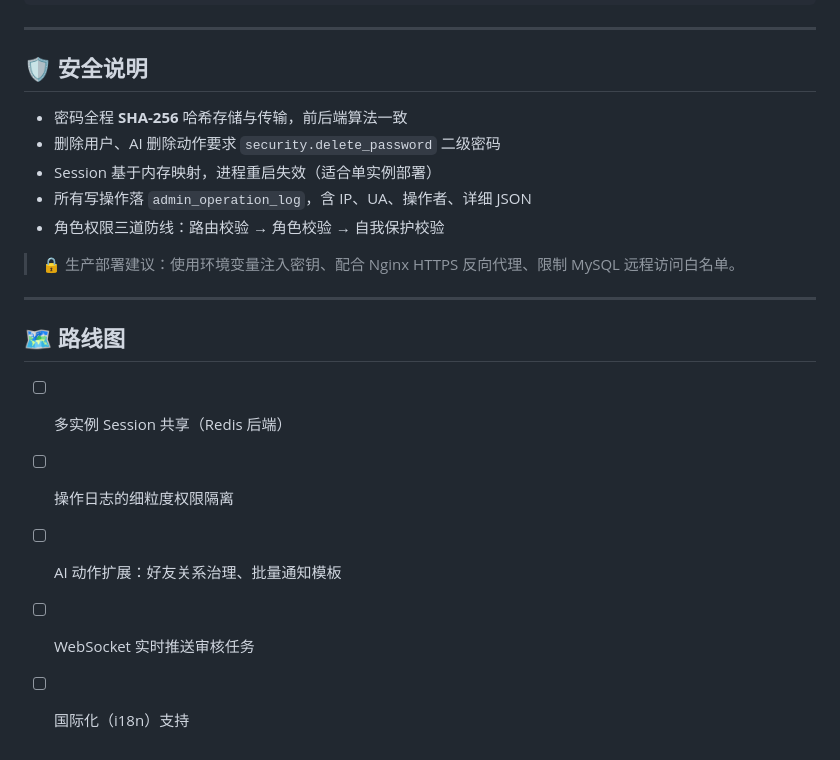
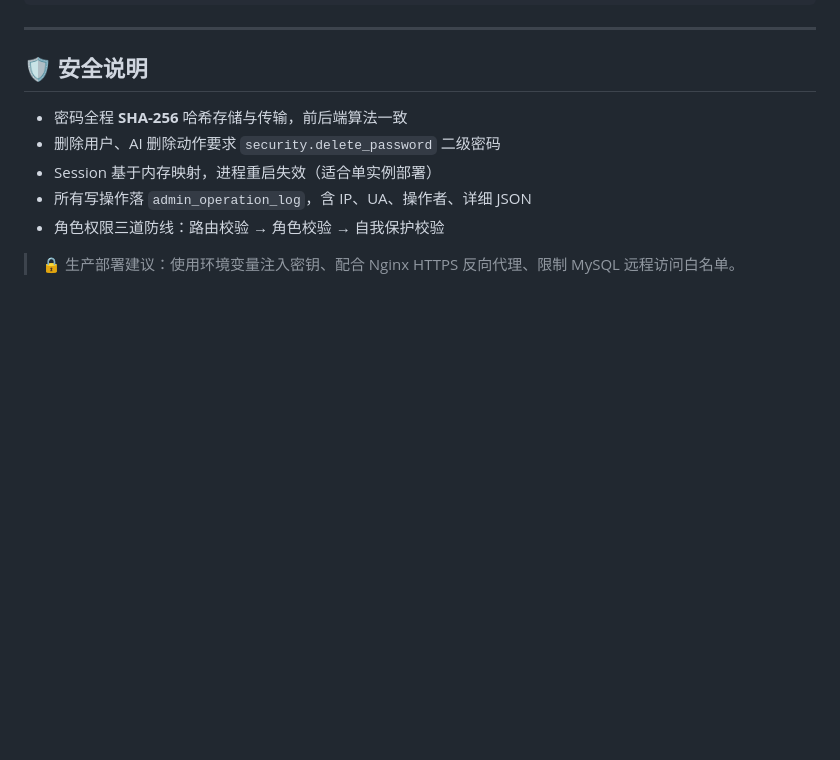
Before and after one commit to zzt2713/Fool_Chat_Chat_Admin, a Markdown page: README.md, the part around one of its changes. GitHub-like rendering; folded sections open; blank space fills up the shorter version.

Commit message:
test
Signed-off-by: zzt2713 <2497963177@qq.com>

```diff
--- a/README.md
+++ b/README.md
@@ -356,13 +354,3 @@ ssh root@<server> "systemctl restart fool-chat-admin"
 - 角色权限三道防线：路由校验 → 角色校验 → 自我保护校验
 
 > 🔒 生产部署建议：使用环境变量注入密钥、配合 Nginx HTTPS 反向代理、限制 MySQL 远程访问白名单。
-
----
-
-## 🗺 路线图
-
-- [ ] 多实例 Session 共享（Redis 后端）
-- [ ] 操作日志的细粒度权限隔离
-- [ ] AI 动作扩展：好友关系治理、批量通知模板
-- [ ] WebSocket 实时推送审核任务
-- [ ] 国际化（i18n）支持
```
Also changed, not shown: other parts of README.md (+0 -2 lines).
